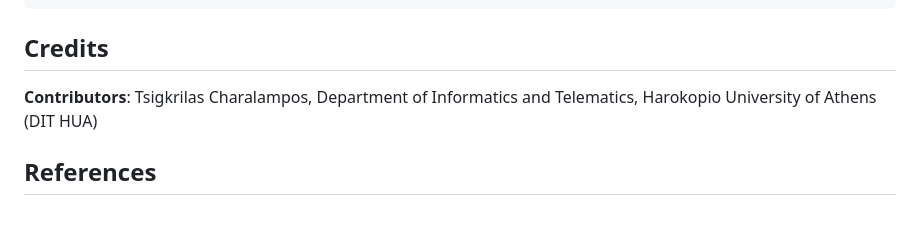
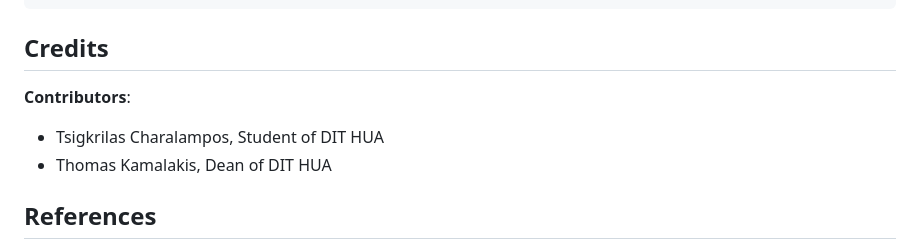
Before and after one commit to CharalamposTsigkrilas/PhD-django, a Markdown page: README.MD, the part around the change. Drawn GitHub-style; blank space fills up the shorter version.

```diff
--- a/README.MD
+++ b/README.MD
@@ -266,7 +266,9 @@ sudo rm -r ./data/db
 
 ## Credits
 
-**Contributors**: Tsigkrilas Charalampos, Department of Informatics and Telematics, Harokopio University of Athens (DIT HUA)
+**Contributors**:
+- Tsigkrilas Charalampos, Student of DIT HUA
+- Thomas Kamalakis, Dean of DIT HUA
 
 ## References
 
```
